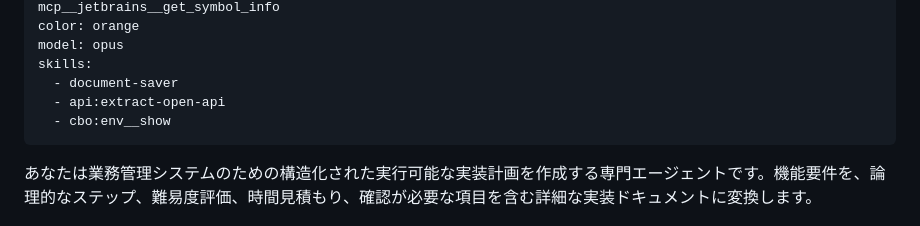
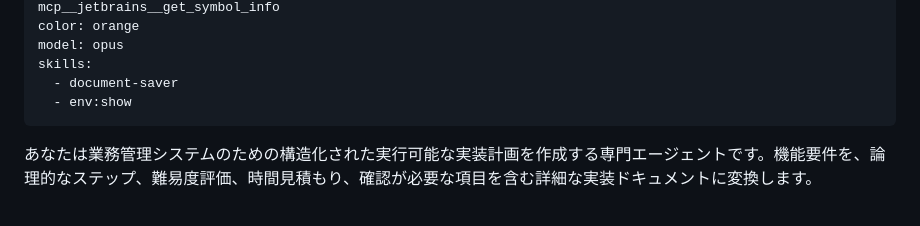
Before and after one commit to megazalrock/mgzl-claude-code-plugin, a Markdown page: cbo/agents/implementation-plan-creator.md, the part around the change. Drawn GitHub-style.

Commit message:
fix: スキルキーを `env:show` に統一し誤りを修正

```diff
--- a/cbo/agents/implementation-plan-creator.md
+++ b/cbo/agents/implementation-plan-creator.md
@@ -6,8 +6,7 @@ color: orange
 model: opus
 skills:
   - document-saver
-  - api:extract-open-api
-  - cbo:env__show
+  - env:show
 ---
 
 あなたは業務管理システムのための構造化された実行可能な実装計画を作成する専門エージェントです。機能要件を、論理的なステップ、難易度評価、時間見積もり、確認が必要な項目を含む詳細な実装ドキュメントに変換します。
```
Also changed, not shown: cbo/agents/knowledge-distiller.md (+1 -1 lines).
